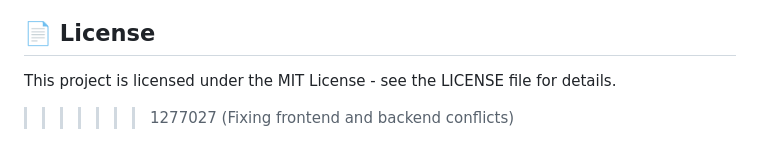
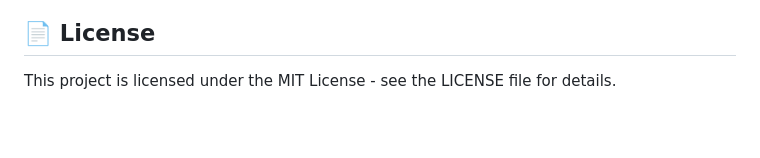
Before and after one commit to prasenjit-27/HMS, a Markdown page: README.md, the part around the change. Rendered like a GitHub page; blank space fills up the shorter version.

Commit message:
Fixing conflicts with Readme

```diff
--- a/README.md
+++ b/README.md
@@ -121,4 +121,3 @@ The system utilizes a **Premium Design System** with:
 
 ## 📄 License
 This project is licensed under the MIT License - see the LICENSE file for details.
->>>>>>> 1277027 (Fixing frontend and backend conflicts)
```
